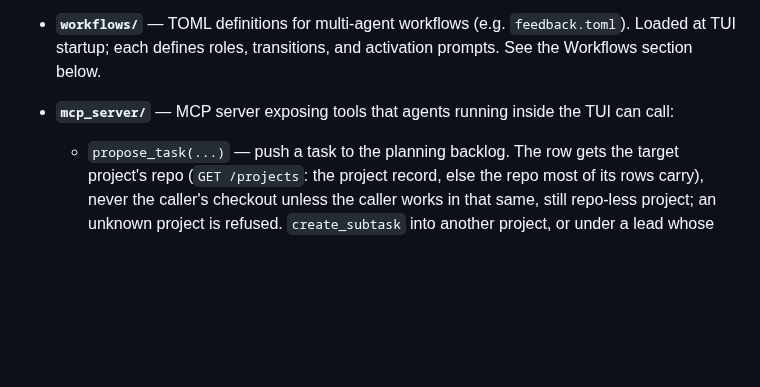
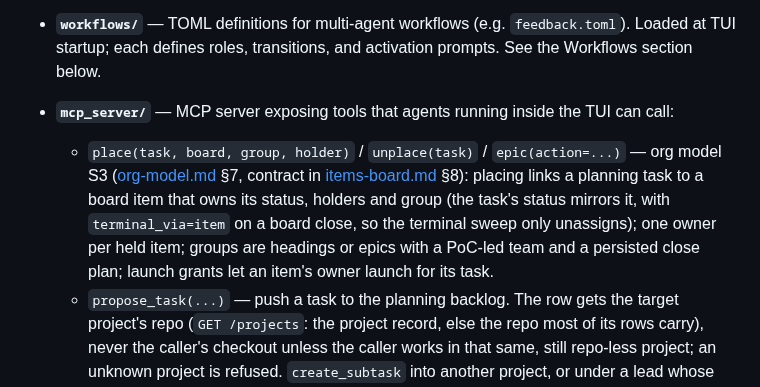
Before and after one commit to Bigbadboybob/claude-manager, a Markdown page: CLAUDE.md, the part around the change. Drawn GitHub-style; blank space fills up the shorter version.

```diff
--- a/CLAUDE.md
+++ b/CLAUDE.md
@@ -118,6 +118,7 @@ For a tutorial to hand to existing agents, use [Claude Manager: quick start for
   `daemon.restart` / `rollback_brain` / `upgrade_holder` / `migrate_split` / `split_rollback` are strong-operator gated (fail CLOSED when the daemon started without `CM_OPERATOR_TOKEN` — the TUI sets it and persists the token at `~/.cm/operator-token`, which cm-redeploy reads); `daemon.restart` still refuses on `[tls]`-configured daemons (listener handoff unimplemented — use the `--hard` row there). Verification is fire-and-verify: the RPC connection dies at the exec/brain-exit, so callers poll `daemon.health` — in split mode the surface is `split`, `holder_epoch` (the brain-generation counter), `holder_build_id`, `brain_pid`, `breaker_state`, `brain_restarts`, `sessions`; the all-clear after a deploy is `breaker_state == "running"` with no `brain_restarts` delta through the breaker's 10-minute stability horizon.
 - **`workflows/`** — TOML definitions for multi-agent workflows (e.g. `feedback.toml`). Loaded at TUI startup; each defines roles, transitions, and activation prompts. See the Workflows section below.
 - **`mcp_server/`** — MCP server exposing tools that agents running inside the TUI can call:
+  - `place(task, board, group, holder)` / `unplace(task)` / `epic(action=...)` — org model S3 ([org-model.md](doc/org-model.md) §7, contract in [items-board.md](doc/items-board.md) §8): placing links a planning task to a board item that owns its status, holders and group (the task's status mirrors it, with `terminal_via=item` on a board close, so the terminal sweep only unassigns); one owner per held item; groups are headings or epics with a PoC-led team and a persisted close plan; launch grants let an item's owner launch for its task.
   - `propose_task(...)` — push a task to the planning backlog. The row gets the target project's repo (`GET /projects`: the project record, else the repo most of its rows carry), never the caller's checkout unless the caller works in that same, still repo-less project; an unknown project is refused. `create_subtask` into another project, or under a lead whose checkout is another repo, likewise cuts from that repo's clone at its trunk. New rows stamp versioned `metadata.filer` provenance from the authenticated caller (engine, session, parent task, workspace/worktree, machine, continuous/workflow context, manager, and submission surface); planning detail renders it in every board column, while legacy rows simply omit it. When the proposer is a tasked session, the daemon records a creator edge (`DaemonState::agent_task_edges`, surviving TUI `task.update_tree` pushes and daemon restarts) so the proposer can `start_session(task_id=<proposed>)` and drive the worker it spawns — pre-fix every such spawn bounced `unauthorized: task '<id>' is not the caller's task or a descendant` (the "phantom task each attempt" bug). A proposed task has no worktree; `start_session` **mints** it one (see below) rather than spawning the worker in the creator's workspace.
   - `org(view="me"|"reports"|"division", action="set_lead"|"clear_lead")` — reporting lines (doc/ORCHESTRATION.md §10). A task reports to its parent task; a **division** is an initiative with `kind="division"` (`sql/022`, permanent: no completed/archived) rooted at its coordinator task. A task's lead is the live pinned `metadata.lead_session_uid` (set atomically via `POST /tasks/{id}/lead`, never PATCH, which replaces the whole metadata bag), else its earliest-spawned live claude/codex session by uid order. Owner can lead: a pin of `"owner"` (A-e Lead, or an orchestrator's `set_lead` with `session_uid="owner"` on a task below it, never its own) names Owner, and a division root with no live lead has Owner as stand-in; the org tool reports that as `{owner: true, stand_in}` (and `view="me"` as `boss_lead`), the sidebar marks Owner-led headers `★♔`, and F6 boxes read "Owner (stand-in)" / "Owner". The rule is one function, `daemon/src/org.rs::task_lead` (over `lead_session_uid`), which the TUI calls too. Read-only views are open to every agent; `set_lead` only touches the caller's own task. `propose_task(reports_to="me"|<task id>)` sets `parent_task_id`.
   - `workflow_transition(to, prompt)` / `workflow_done(reason)` — workflow participants use these to hand off control or end a run. Events land in `~/.cm/workflow-runs/<id>/events.jsonl` and the TUI tails that file as its workflow control plane.
```
Also changed, not shown: mcp_server/AGENT_GUIDE.md (+8 -0 lines).
